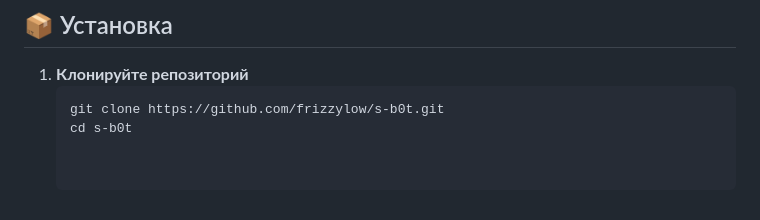
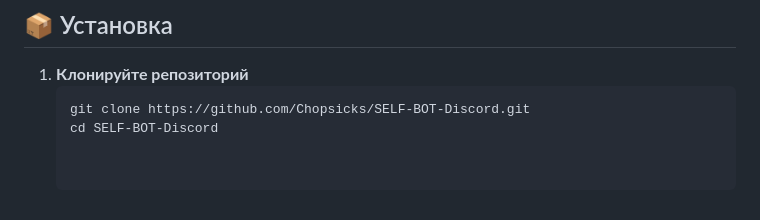
Before and after one commit to Chopsicks/SELF-BOT-Discord, a Markdown page: README.md, the part around one of its changes. GitHub-like rendering.

Commit message:
Update README.md
Signed-off-by: Frizzy Low <vadimvoloshin2011@gmail.com>

````diff
--- a/README.md
+++ b/README.md
@@ -52,5 +52,5 @@
 
 1. **Клонируйте репозиторий**
    ```bash
-   git clone https://github.com/frizzylow/s-b0t.git
-   cd s-b0t
+   git clone https://github.com/Chopsicks/SELF-BOT-Discord.git
+   cd SELF-BOT-Discord
````
Also changed, not shown: other parts of README.md (+1 -1 lines).
